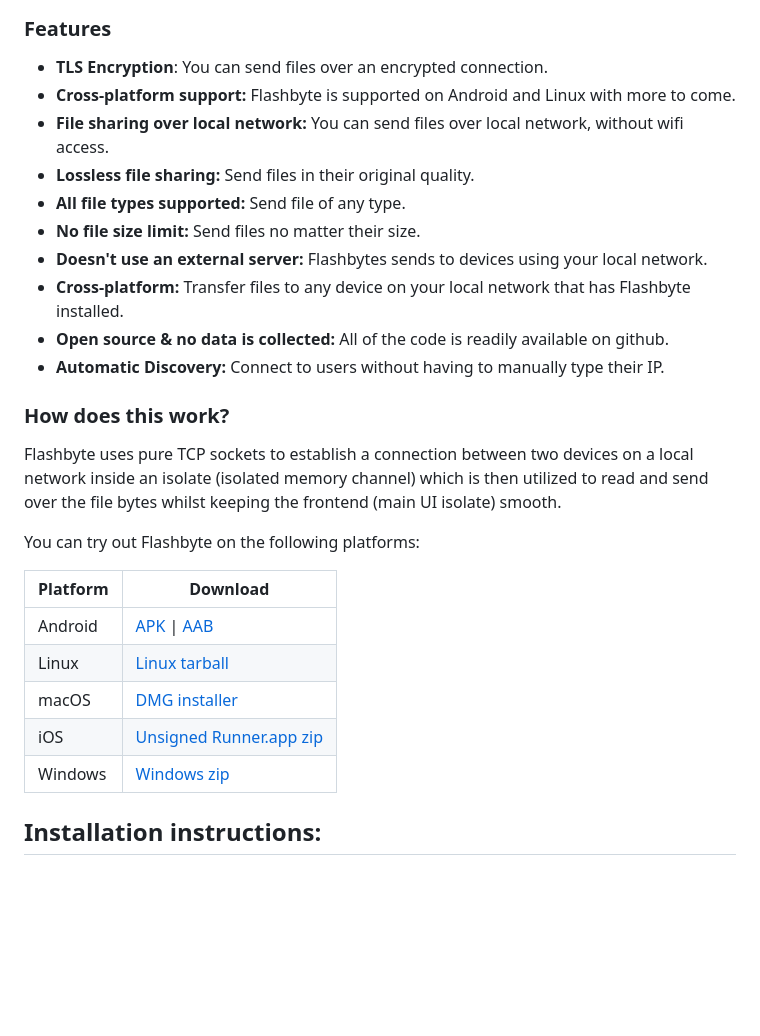
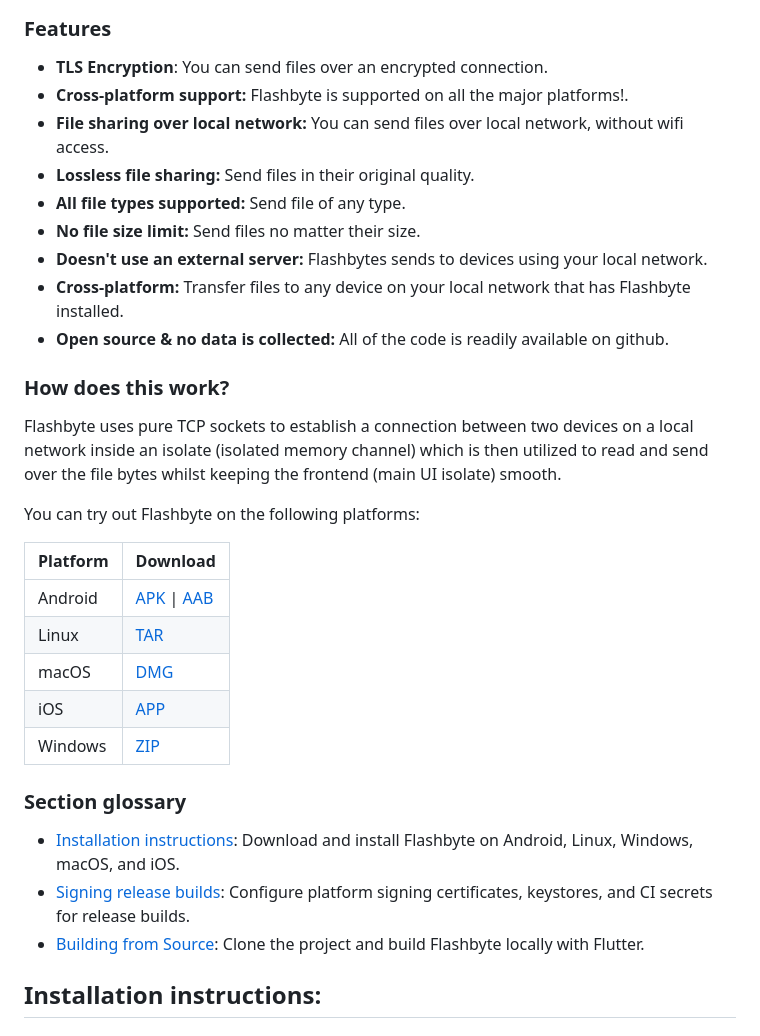
Before and after one commit to iamsami101/Flashbyte, a Markdown page: README.md, the part around the change. Drawn GitHub-style; blank space fills up the shorter version.

Commit message:
docs: add readme section glossary

```diff
--- a/README.md
+++ b/README.md
@@ -7,7 +7,7 @@
 
 ### Features
 - **TLS Encryption**: You can send files over an encrypted connection.
-- **Cross-platform support:** Flashbyte is supported on Android and Linux with more to come.
+- **Cross-platform support:** Flashbyte is supported on all the major platforms!.
 - **File sharing over local network:** You can send files over local network, without wifi access.
 - **Lossless file sharing:** Send files in their original quality.
 - **All file types supported:** Send file of any type.
@@ -15,7 +15,6 @@
 - **Doesn't use an external server:** Flashbytes sends to devices using your local network.
 - **Cross-platform:** Transfer files to any device on your local network that has Flashbyte installed.
 - **Open source & no data is collected:** All of the code is readily available on github.
-- **Automatic Discovery:** Connect to users without having to manually type their IP.
 
 ### How does this work?
 Flashbyte uses pure TCP sockets to establish a connection between two devices on a local network inside an isolate (isolated memory channel) which is then utilized to read and send over the file bytes whilst keeping the frontend (main UI isolate) smooth.
@@ -26,11 +25,16 @@ You can try out Flashbyte on the following platforms:
 | Platform | Download |
 |----------|----------|
 | Android | [APK](https://github.com/iamsami101/Flashbyte/releases/download/v2.0.0/flashbyte-android.apk) \| [AAB](https://github.com/iamsami101/Flashbyte/releases/download/v2.0.0/flashbyte-android.aab) |
-| Linux | [Linux tarball](https://github.com/iamsami101/Flashbyte/releases/download/v2.0.0/flashbyte-linux-x64.tar.gz) |
-| macOS | [DMG installer](https://github.com/iamsami101/Flashbyte/releases/download/v2.0.0/flashbyte-macos.dmg) |
-| iOS | [Unsigned Runner.app zip](https://github.com/iamsami101/Flashbyte/releases/download/v2.0.0/flashbyte-ios-unsigned-runner-app.zip) |
-| Windows | [Windows zip](https://github.com/iamsami101/Flashbyte/releases/download/v2.0.0/flashbyte-windows-x64.zip) |
+| Linux | [TAR](https://github.com/iamsami101/Flashbyte/releases/download/v2.0.0/flashbyte-linux-x64.tar.gz) |
+| macOS | [DMG](https://github.com/iamsami101/Flashbyte/releases/download/v2.0.0/flashbyte-macos.dmg) |
+| iOS | [APP](https://github.com/iamsami101/Flashbyte/releases/download/v2.0.0/flashbyte-ios-unsigned-runner-app.zip) |
+| Windows | [ZIP](https://github.com/iamsami101/Flashbyte/releases/download/v2.0.0/flashbyte-windows-x64.zip) |
 <!-- END AUTO RELEASE DOWNLOADS -->
+
+### Section glossary
+- [Installation instructions](#installation-instructions): Download and install Flashbyte on Android, Linux, Windows, macOS, and iOS.
+- [Signing release builds](#signing-release-builds): Configure platform signing certificates, keystores, and CI secrets for release builds.
+- [Building from Source](#building-from-source): Clone the project and build Flashbyte locally with Flutter.
 
 ## Installation instructions:
 - ### Android:
```
